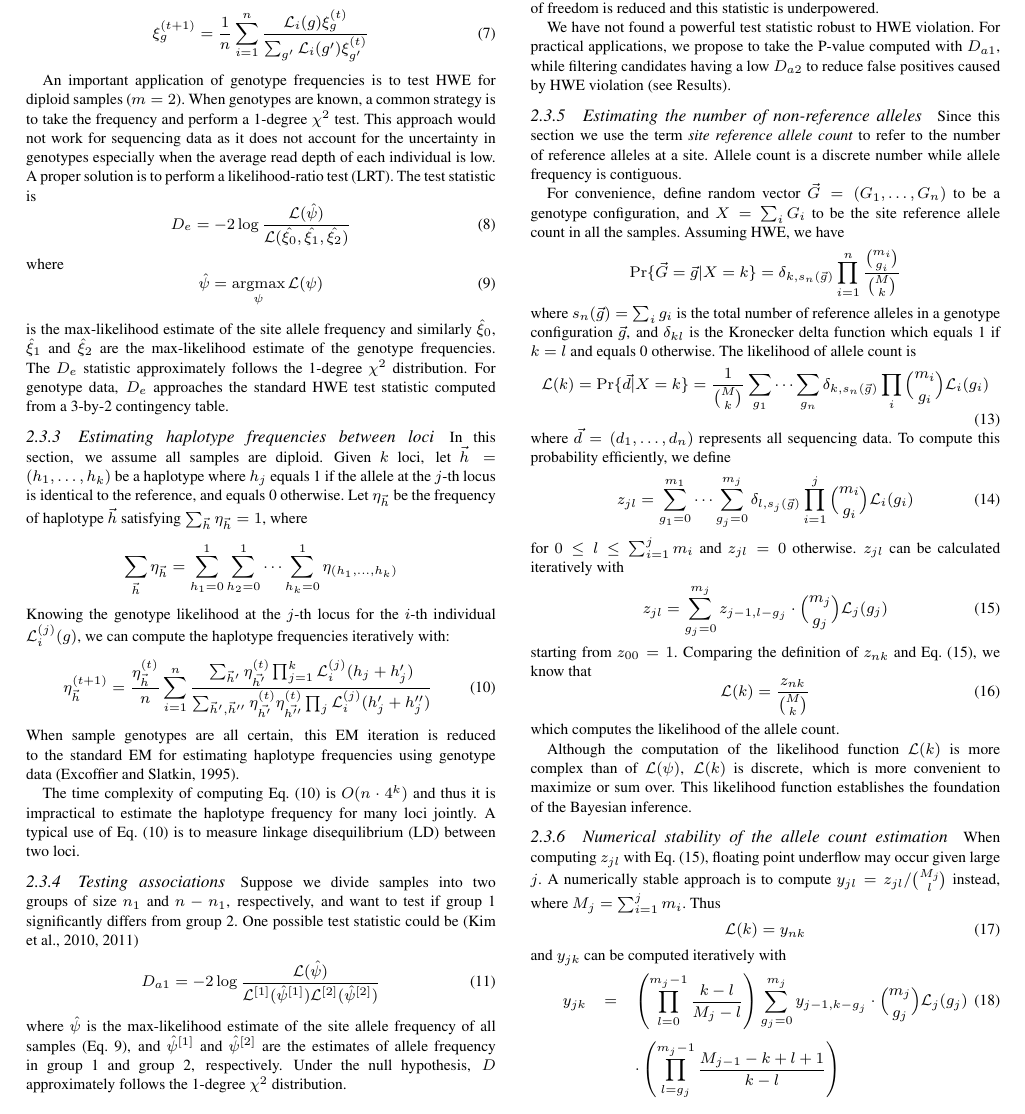
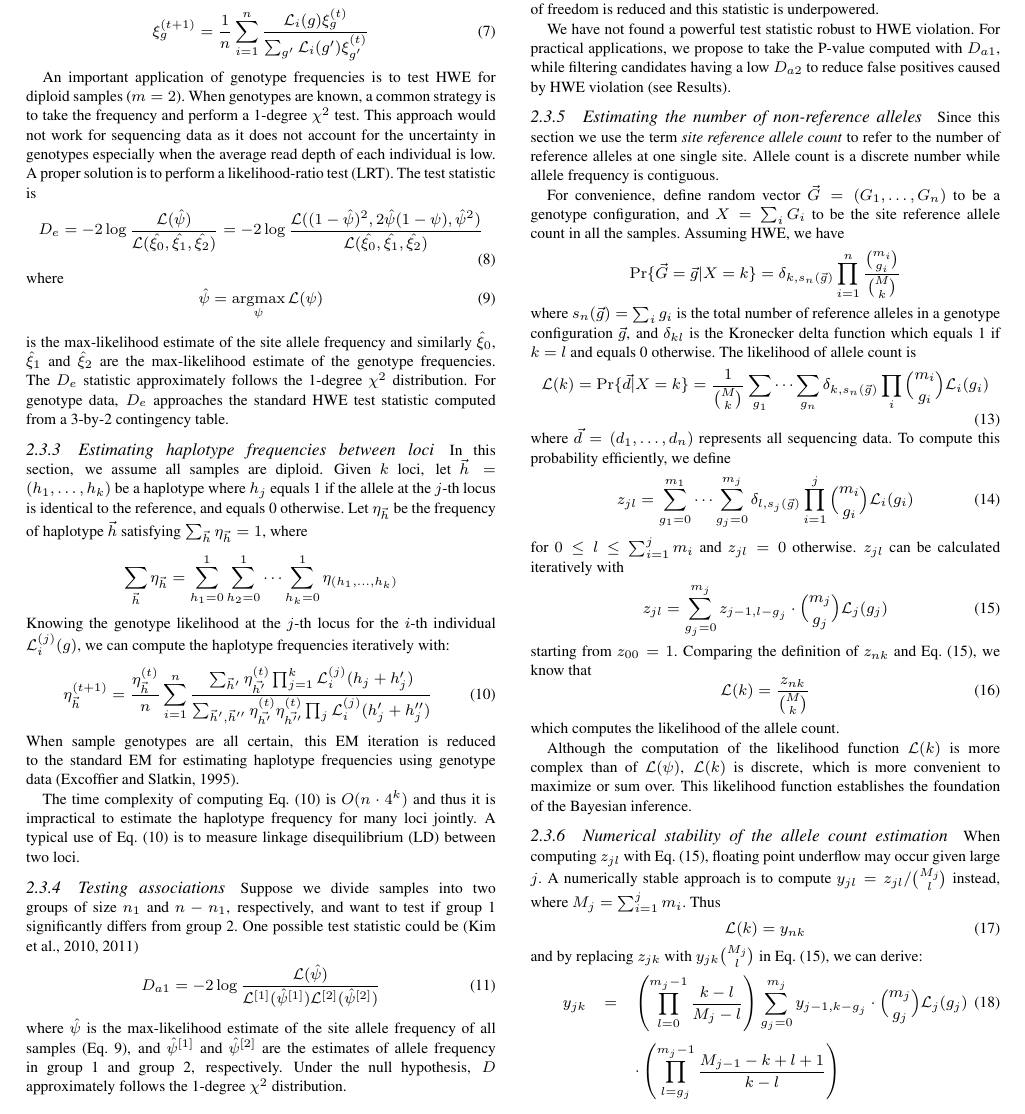
Before and after one commit to lh3/smtl-paper, a LaTeX paper (samtools.tex): part of page 3 of 7, cut so that both start at the same text. Compiled offline with pdfLaTeX.

Commit message:
revision (unfinished)

```diff
--- a/samtools.tex
+++ b/samtools.tex
@@ -269,6 +269,7 @@ genotypes especially when the average read depth of each individual is low. A
 proper solution is to perform a likelihood-ratio test (LRT). The test statistic is
 \begin{equation}\label{eq:hwe}
 D_e=-2\log\frac{\mathcal{L}(\hat{\psi})}{\mathcal{L}(\hat{\xi_0},\hat{\xi_1},\hat{\xi_2})}
+=-2\log\frac{\mathcal{L}((1-\hat{\psi})^2,2\hat{\psi}(1-\psi),\hat{\psi}^2)}{\mathcal{L}(\hat{\xi_0},\hat{\xi_1},\hat{\xi_2})}
 \end{equation}
 where
 \begin{equation}\label{eq:psimax}
@@ -336,7 +337,7 @@ caused by HWE violation (see Results).
 
 \subsubsection{Estimating the number of non-reference alleles}
 Since this section we use the term \emph{site reference allele count} to refer to
-the number of reference alleles at a site. Allele count is a discrete number
+the number of reference alleles at one single site. Allele count is a discrete number
 while allele frequency is contiguous.
 
 For convenience, define random vector $\vec{G}=(G_1,\ldots,G_n)$ to be a
@@ -381,7 +382,7 @@ $y_{jl}=z_{jl}/\binom{M_j}{l}$ instead, where $M_j=\sum_{i=1}^j m_i$. Thus
 \begin{equation}\label{equ:klky}
 \mathcal{L}(k)=y_{nk}
 \end{equation}
-and $y_{jk}$ can be computed iteratively with
+and by replacing $z_{jk}$ with $y_{jk}\binom{M_j}{l}$ in Eq.~\eqref{equ:z}, we can derive:
 \begin{eqnarray}\label{equ:y}
 y_{jk}&=&\left(\prod_{l=0}^{m_j-1}\frac{k-l}{M_{j}-l}\right)\sum_{g_j=0}^{m_j}y_{j-1,k-g_j}\cdot\binom{m_j}{g_j}\mathcal{L}_j(g_j)\\\nonumber
 	&&\cdot\left(\prod_{l=g_j}^{m_j-1}\frac{M_{j-1}-k+l+1}{k-l}\right)
```
Also changed, not shown: samtools.tex (9 more changed lines), 5 other files.
